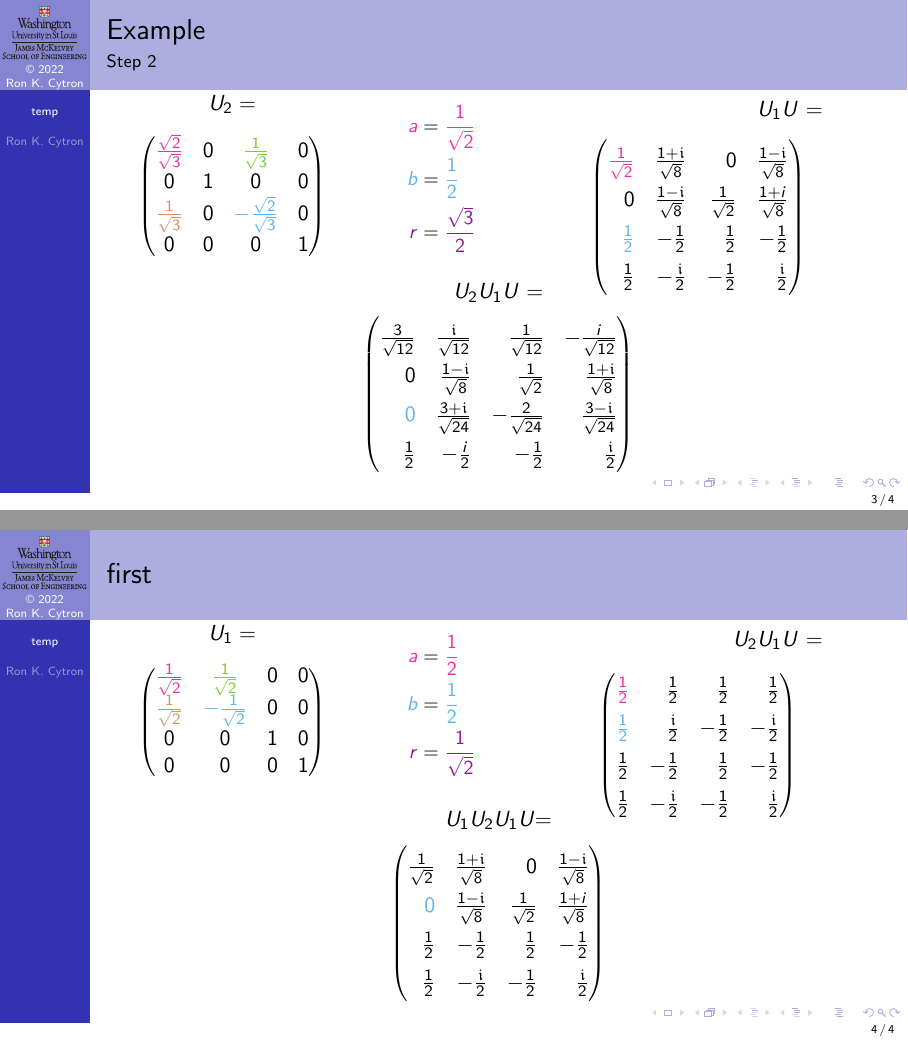
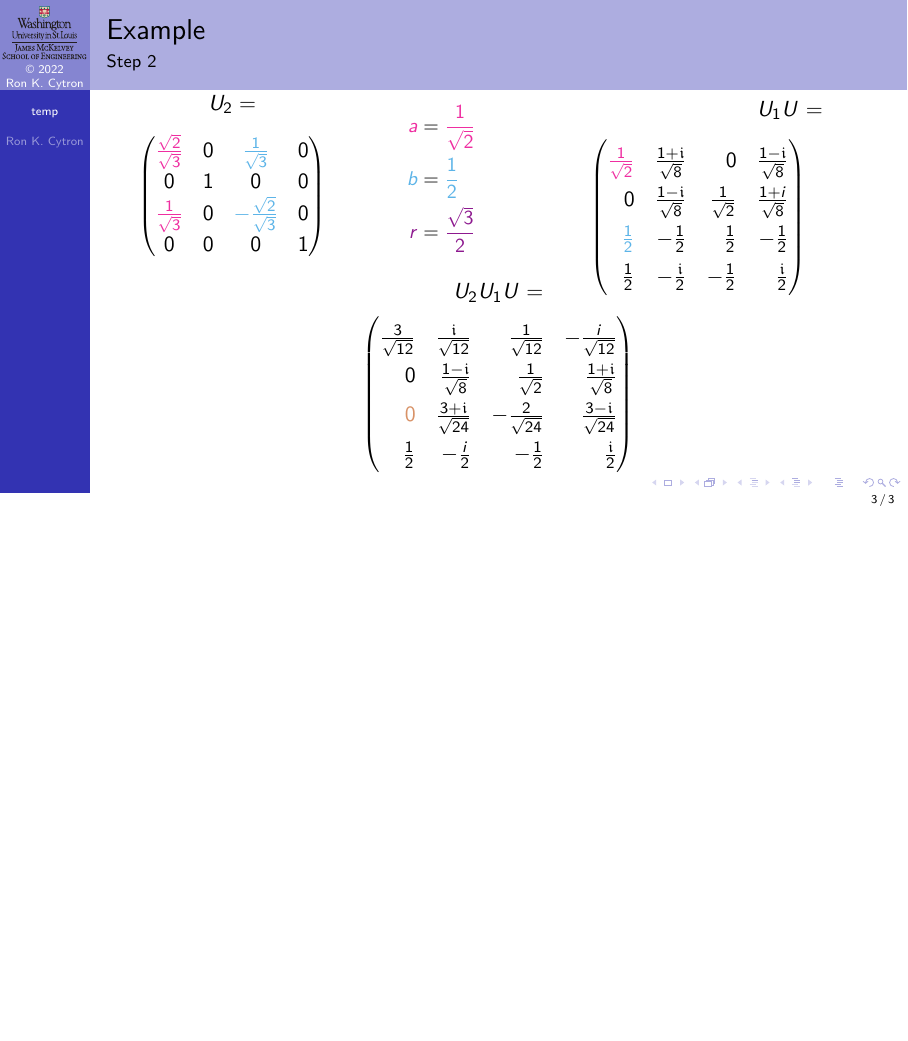
Before and after one commit to ProfRonCytron/ZeboCopy, LaTeX slides (single.tex, which reads temp.tex): pages 9 and 10 of 10 before the commit and page 9 of 9 after it, the two joined at a grey line, the shorter picture padded with empty space. Compiled offline with pdfLaTeX.

Commit message:
Update on Overleaf.

```diff
--- a/single.tex
+++ b/single.tex
@@ -892,7 +892,7 @@ $v$ & \And{v}{#1} & \DotP{v}{#1} &  \multicolumn{1}{|c}{Term} \\ \hline}{%
 %% #9 -- default off-diagonal value
 %%
 \newenvironment{TLArray}[9]{%
-\def\II##1{\ColorOne{##1}}\def\IJ##1{\ColorThree{##1}}\def\JI##1{\ColorFour{##1}}\def\JJ##1{\ColorTwo{##1}}\def\DD##1{##1}\def\OD##1{##1}
+\def\II##1{\ColorOne{##1}}\def\IJ##1{\ColorTwo{##1}}\def\JI##1{\ColorOne{##1}}\def\JJ##1{\ColorTwo{##1}}\def\DD##1{##1}\def\OD##1{##1}
 \def\GenFourByFour{%
 \TE  & \TE & \TE & \TE \\
 \TE  & \TE & \TE & \TE \\
--- a/temp.tex
+++ b/temp.tex
@@ -102,26 +108,9 @@
 \end{center}}
 \end{frame}
 }
-\GenSlide{1}{\HF{1}}{\HF{1}}{\RootTwo}{\GenSpotArray{2}{1}{1}{\U}}{\GenTLArray{1}{2}{\RootTwo}{\RootTwo}{\RootTwo}{-\RootTwo}}{\GenSpotArray{2}{1}{0}{\UaU}}{Example}{Step 1}
+\GenSlide{1}{\HF{1}}{\HF{1}}{\RootTwo}{\GenSpotArrayAB{2}{1}{1}{\U}}{\GenTLArray{1}{2}{\RootTwo}{\RootTwo}{\RootTwo}{-\RootTwo}}{\GenSpotArrayZeroed{2}{1}{\UaU}}{Example}{Step 1}
 
-\GenSlide{2}{\RootTwo}{\HF{1}}{\HF{\sqrt{3}}}{\GenSpotArray{3}{1}{1}{\UaU}}{\GenTLArray{1}{3}{\frac{\sqrt{2}}{\sqrt{3}}}{\frac{1}{\sqrt{3}}}{\frac{1}{\sqrt{3}}}{-\frac{\sqrt{2}}{\sqrt{3}}}}{\GenSpotArray{3}{1}{0}{\UbUaU}}{Example}{Step 2}
-
-\begin{frame}{first}
-\Vskip{-3em}\TwoColumns{%
-\Vskip{-4em}\TwoUnequalColumns{0.7\textwidth}{0.3\textwidth}{
-\[U_{1}=\]
-\GenTLArray{1}{2}{\RootTwo}{\RootTwo}{\RootTwo}{-\RootTwo}}{%
-\ABR{\HF{1}}{\HF{1}}{\RootTwo}
-}
-}{%
-\hbox to \textwidth{\hss\RMatrix{} =\hbox to 3em{\hss}}
-\GenSpotArray{2}{1}{1}{\U}
-}
-\Vskip{-3em}\begin{center}
-\xdef\RMatrix{$U_1$\RMatrix}
- \RMatrix = \GenSpotArray{2}{1}{0}{\UaU}
-\end{center}
-\end{frame}
+\GenSlide{2}{\RootTwo}{\HF{1}}{\HF{\sqrt{3}}}{\GenSpotArrayAB{3}{1}{1}{\UaU}}{\GenTLArray{1}{3}{\frac{\sqrt{2}}{\sqrt{3}}}{\frac{1}{\sqrt{3}}}{\frac{1}{\sqrt{3}}}{-\frac{\sqrt{2}}{\sqrt{3}}}}{\GenSpotArrayZeroed{3}{1}{\UbUaU}}{Example}{Step 2}
 
 
 
```
Also changed, not shown: temp.tex (12 more changed lines).
